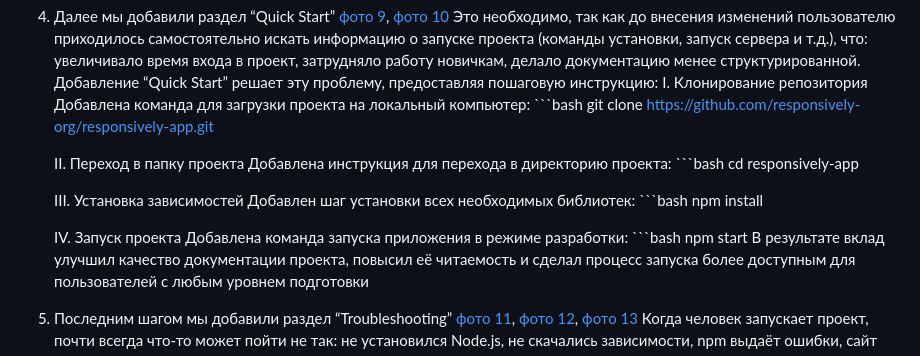
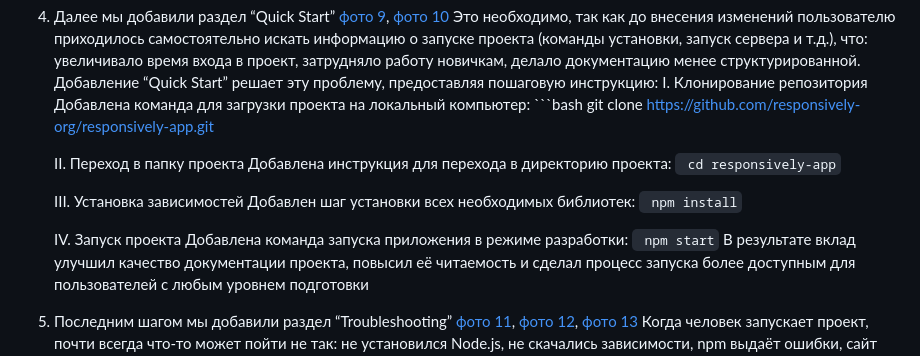
Before and after one commit to NikitaStar635/Finatlon0607, a Markdown page: reports/Variable_Part(3).md, the part around the change. GitHub-like rendering.

````diff
--- a/reports/Variable_Part(3).md
+++ b/reports/Variable_Part(3).md
@@ -32,18 +32,18 @@
 
     II. Переход в папку проекта
     Добавлена инструкция для перехода в директорию проекта:
-       ```bash
-       cd responsively-app
+       ```
+       cd responsively-app```
 
     III. Установка зависимостей
     Добавлен шаг установки всех необходимых библиотек:
-       ```bash
-        npm install
+       ```
+        npm install```
 
     IV. Запуск проекта
     Добавлена команда запуска приложения в режиме разработки:
-       ```bash
-       npm start
+       ```
+       npm start```
 В результате вклад улучшил качество документации проекта, повысил её читаемость и сделал процесс запуска более доступным для пользователей с любым уровнем подготовки
 
 6. Последним шагом мы добавили раздел “Troubleshooting” [фото 11](https://github.com/NikitaStar635/Finatlon0607/blob/main/docs/11.png), [фото 12](https://github.com/NikitaStar635/Finatlon0607/blob/main/docs/12.png), [фото 13](https://github.com/NikitaStar635/Finatlon0607/blob/main/docs/13.png)
````
